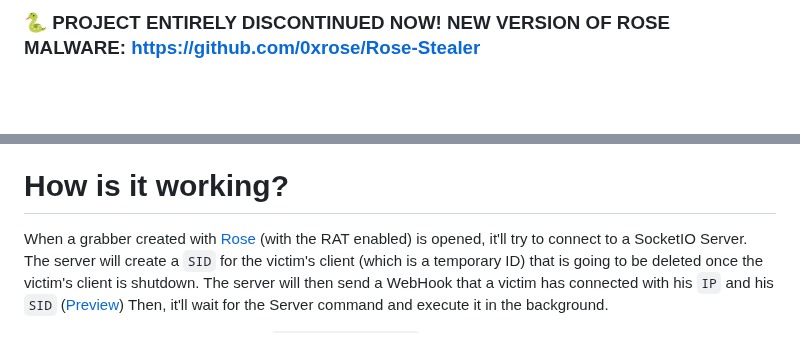
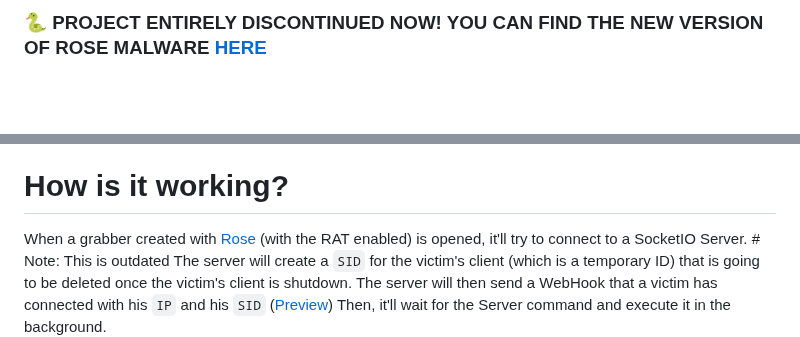
Before and after one commit to 0xRose/Rose-RAT, a Markdown page: README.md, 2 parts joined by grey strips. GitHub-like rendering.

```diff
--- a/README.md
+++ b/README.md
@@ -1,4 +1,4 @@
-### 🐍 PROJECT ENTIRELY DISCONTINUED NOW! NEW VERSION OF ROSE MALWARE: https://github.com/0xrose/Rose-Stealer
+### 🐍 PROJECT ENTIRELY DISCONTINUED NOW! YOU CAN FIND THE NEW VERSION OF ROSE MALWARE [HERE](https://github.com/0xrose/Rose-Stealer)
 
 <h1 align="center">
   <br>
@@ -49,7 +49,7 @@ This can be hosted on [repl.it](https://replit.com/account) or any other server.
 
 # How is it working?
 
-When a grabber created with [Rose](https://github.com/DamagingRose/Rose-Grabber) (with the RAT enabled) is opened, it'll try to connect to a SocketIO Server.
+When a grabber created with [Rose](https://github.com/0xrose/Rose-Stealer_old) (with the RAT enabled) is opened, it'll try to connect to a SocketIO Server. # Note: This is outdated
 The server will create a `SID` for the victim's client (which is a temporary ID) that is going to be deleted once the victim's client is shutdown.
 The server will then send a WebHook that a victim has connected with his `IP` and his `SID` ([Preview](#preview))
 Then, it'll wait for the Server command and execute it in the background.
```
Also changed, not shown: other parts of README.md (+11 -11 lines).
